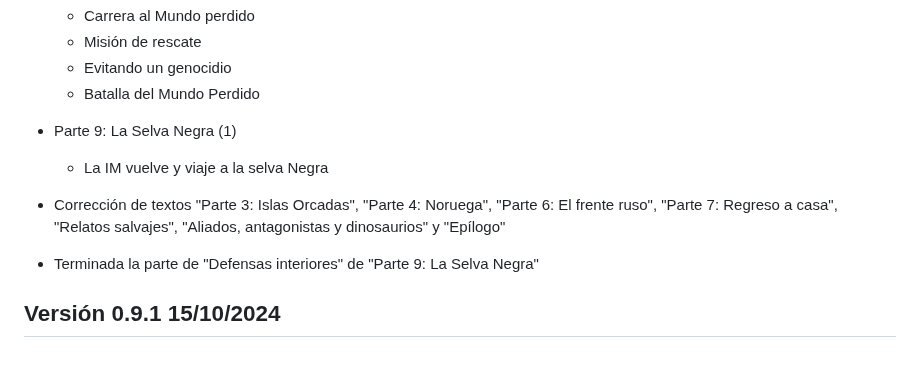
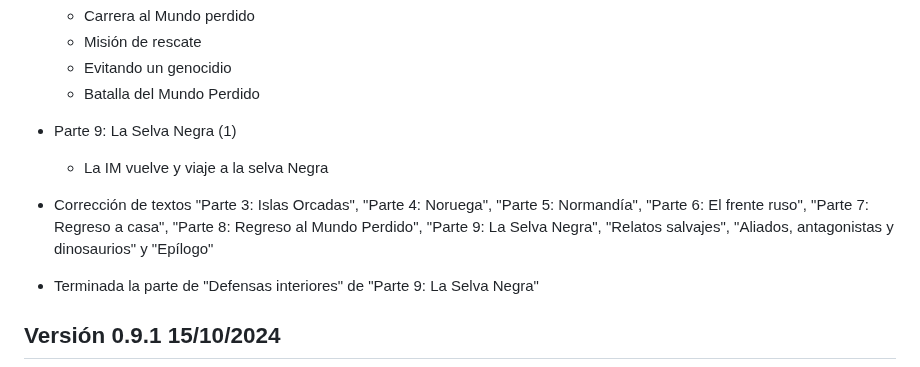
Before and after one commit to gwannon/TrasElMundoPerdido, a Markdown page: README.md, the part around the change. Rendered like a GitHub page.

```diff
--- a/README.md
+++ b/README.md
@@ -18,7 +18,7 @@
 * Parte 9: La Selva Negra (1)
   * La IM vuelve y viaje a la selva Negra
 
-* Corrección de textos "Parte 3: Islas Orcadas", "Parte 4: Noruega", "Parte 6: El frente ruso", "Parte 7: Regreso a casa", "Relatos salvajes", "Aliados, antagonistas y dinosaurios" y "Epílogo"
+* Corrección de textos "Parte 3: Islas Orcadas", "Parte 4: Noruega", "Parte 5: Normandía", "Parte 6: El frente ruso", "Parte 7: Regreso a casa", "Parte 8: Regreso al Mundo Perdido", "Parte 9: La Selva Negra", "Relatos salvajes", "Aliados, antagonistas y dinosaurios" y "Epílogo"
 * Terminada la parte de "Defensas interiores" de "Parte 9: La Selva Negra"
 
 ## Versión 0.9.1 15/10/2024
```
